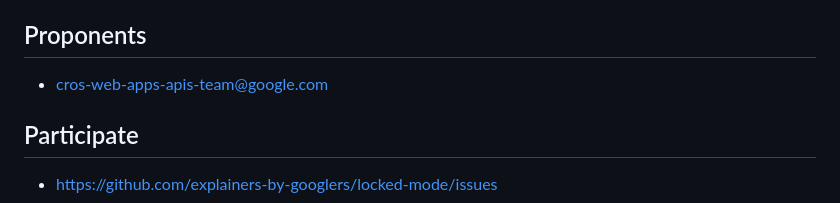
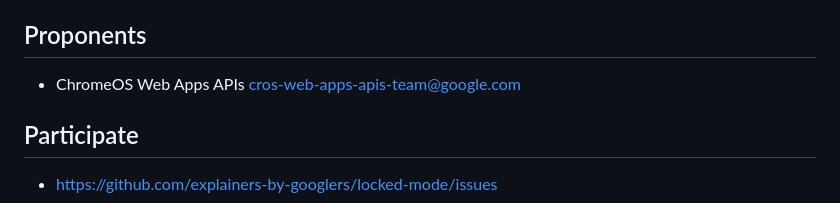
Before and after one commit to explainers-by-googlers/locked-mode, a Markdown page: README.md, the part around the change. Drawn GitHub-style.

```diff
--- a/README.md
+++ b/README.md
@@ -5,7 +5,7 @@ feedback on the proposed solution. It has not been approved to ship in Chrome.
 
 ## Proponents
 
-- cros-web-apps-apis-team@google.com
+- ChromeOS Web Apps APIs cros-web-apps-apis-team@google.com
 
 ## Participate
 
```
